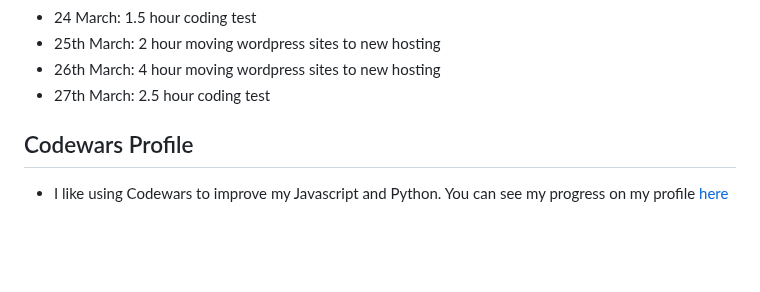
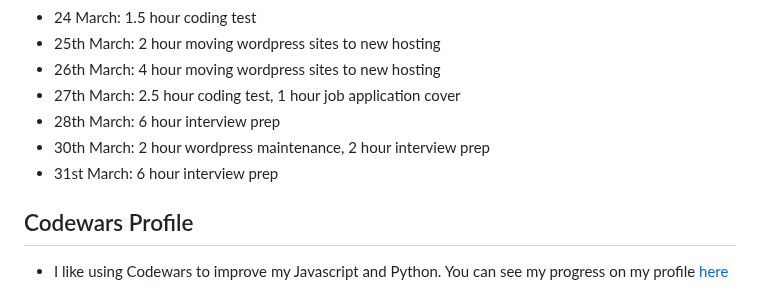
Before and after one commit to jackkershaw/my-coding-progress, a Markdown page: src/progress.md, the part around the change. GitHub-like rendering; blank space fills up the shorter version.

Commit message:
edit progress doc

```diff
--- a/src/progress.md
+++ b/src/progress.md
@@ -423,7 +423,10 @@ Keeping track of my journey learning to code, from October 2022 - Now. Hope this
 - 24 March: 1.5 hour coding test
 - 25th March: 2 hour moving wordpress sites to new hosting
 - 26th March: 4 hour moving wordpress sites to new hosting
-- 27th March: 2.5 hour coding test
+- 27th March: 2.5 hour coding test, 1 hour job application cover
+- 28th March: 6 hour interview prep
+- 30th March: 2 hour wordpress maintenance, 2 hour interview prep
+- 31st March: 6 hour interview prep
 
 ## Codewars Profile
 
```
